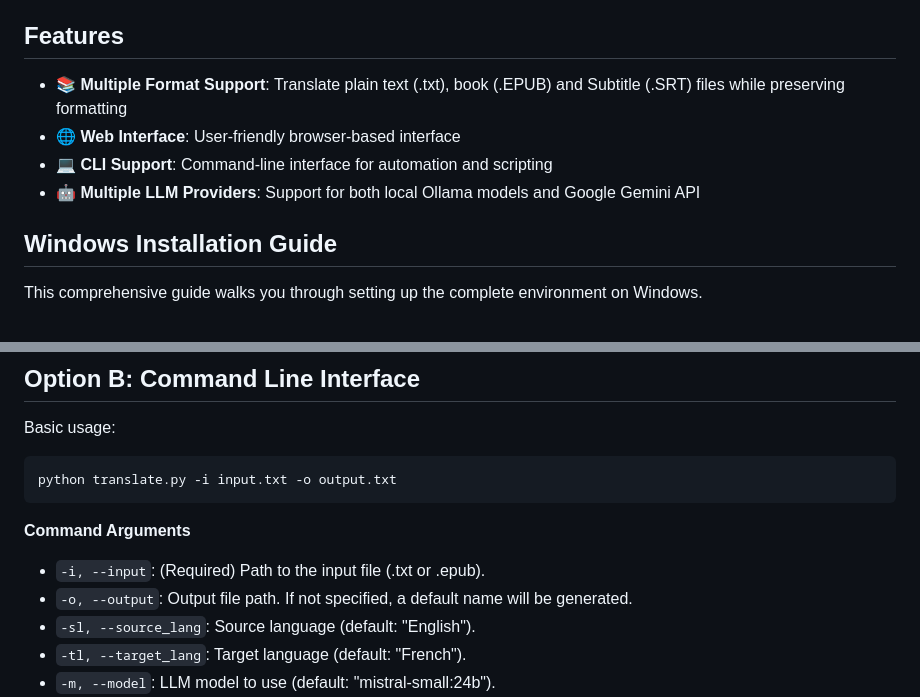
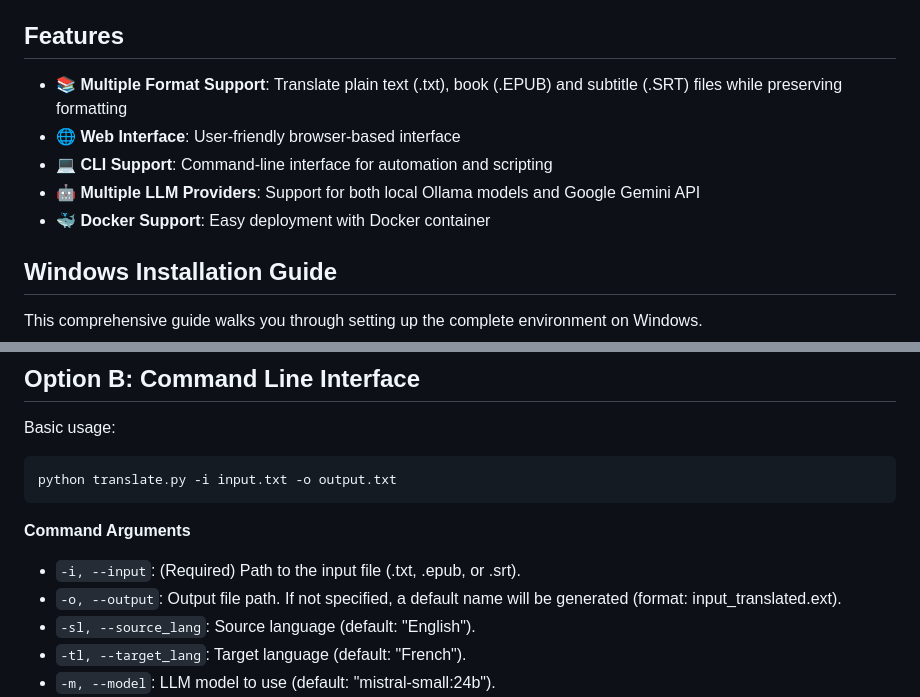
Before and after one commit to tiduj/TranslateBookWithLLM, a Markdown page: README.md, 2 parts joined by grey strips. GitHub-like rendering.

```diff
--- a/README.md
+++ b/README.md
@@ -6,10 +6,11 @@
 
 ## Features
 
-- 📚 **Multiple Format Support**: Translate plain text (.txt), book (.EPUB) and Subtitle (.SRT) files while preserving formatting
+- 📚 **Multiple Format Support**: Translate plain text (.txt), book (.EPUB) and subtitle (.SRT) files while preserving formatting
 - 🌐 **Web Interface**: User-friendly browser-based interface
 - 💻 **CLI Support**: Command-line interface for automation and scripting
 - 🤖 **Multiple LLM Providers**: Support for both local Ollama models and Google Gemini API
+- 🐳 **Docker Support**: Easy deployment with Docker container
 
 ## Windows Installation Guide
 
@@ -138,8 +141,8 @@ python translate.py -i input.txt -o output.txt
 
 **Command Arguments**
 
-  - `-i, --input`: (Required) Path to the input file (.txt or .epub).
-  - `-o, --output`: Output file path. If not specified, a default name will be generated.
+  - `-i, --input`: (Required) Path to the input file (.txt, .epub, or .srt).
+  - `-o, --output`: Output file path. If not specified, a default name will be generated (format: input_translated.ext).
   - `-sl, --source_lang`: Source language (default: "English").
   - `-tl, --target_lang`: Target language (default: "French").
   - `-m, --model`: LLM model to use (default: "mistral-small:24b").
```
Also changed, not shown: other parts of README.md (+67 -6 lines).
